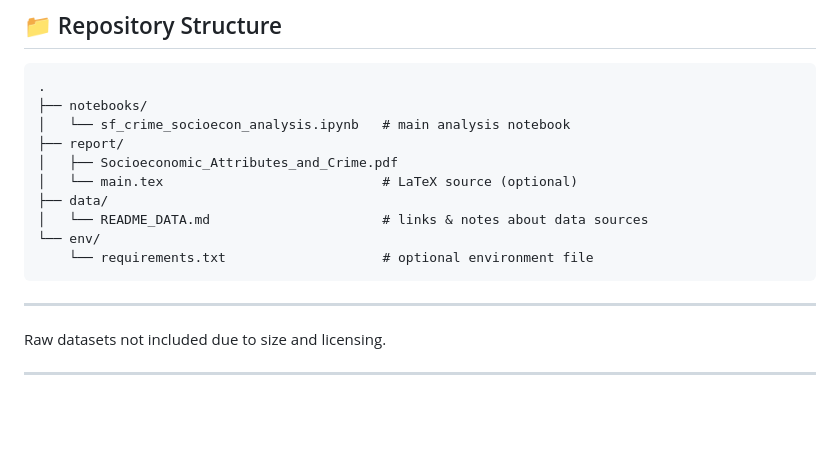
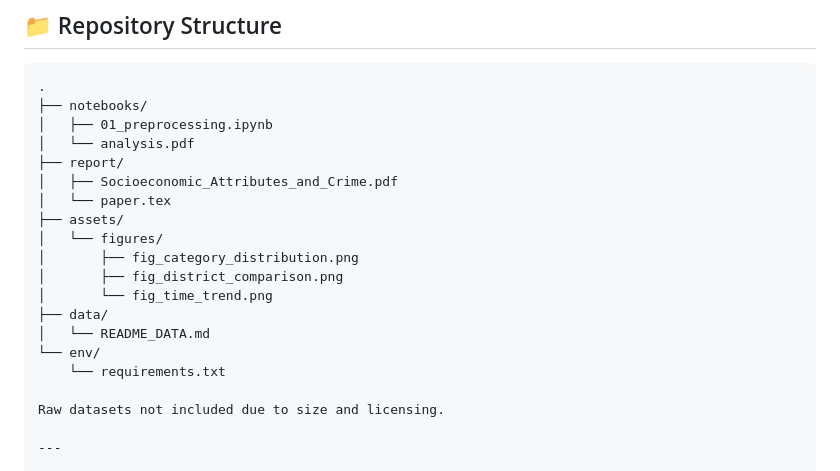
Before and after one commit to ChengWu-Data/sf-crime-socioeconomic-analysis, a Markdown page: README.md, the part around one of its changes. GitHub-like rendering; blank space fills up the shorter version.

````diff
--- a/README.md
+++ b/README.md
@@ -98,16 +110,21 @@ The same skills are directly applicable to:
 ```text
 .
 ├── notebooks/
-│   └── sf_crime_socioecon_analysis.ipynb   # main analysis notebook
+│   ├── 01_preprocessing.ipynb
+│   └── analysis.pdf
 ├── report/
 │   ├── Socioeconomic_Attributes_and_Crime.pdf
-│   └── main.tex                            # LaTeX source (optional)
+│   └── paper.tex
+├── assets/
+│   └── figures/
+│       ├── fig_category_distribution.png
+│       ├── fig_district_comparison.png
+│       └── fig_time_trend.png
 ├── data/
-│   └── README_DATA.md                      # links & notes about data sources
+│   └── README_DATA.md
 └── env/
-    └── requirements.txt                    # optional environment file
-```
----
+    └── requirements.txt
+
 Raw datasets not included due to size and licensing.
 
 ---
````
Also changed, not shown: other parts of README.md (+70 -58 lines).
